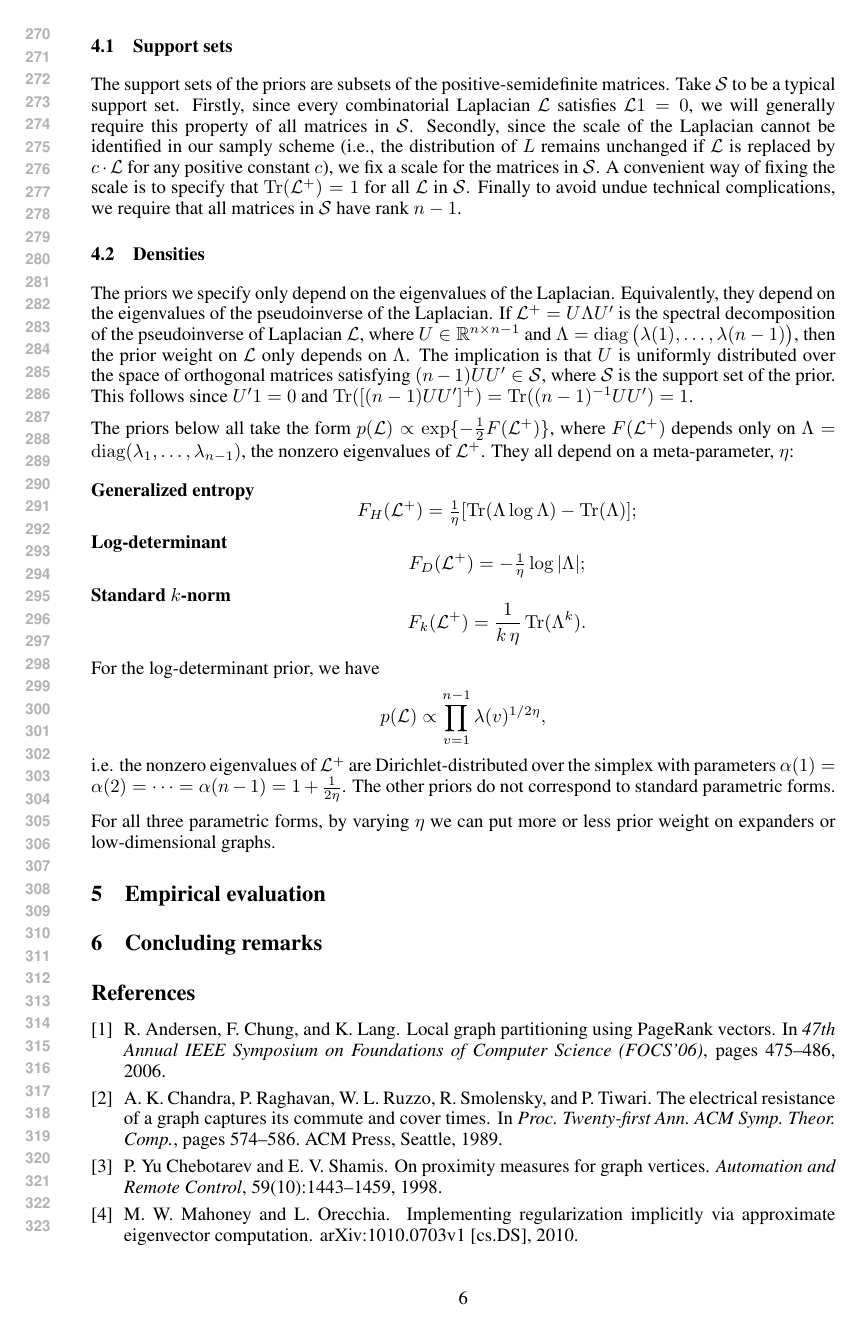
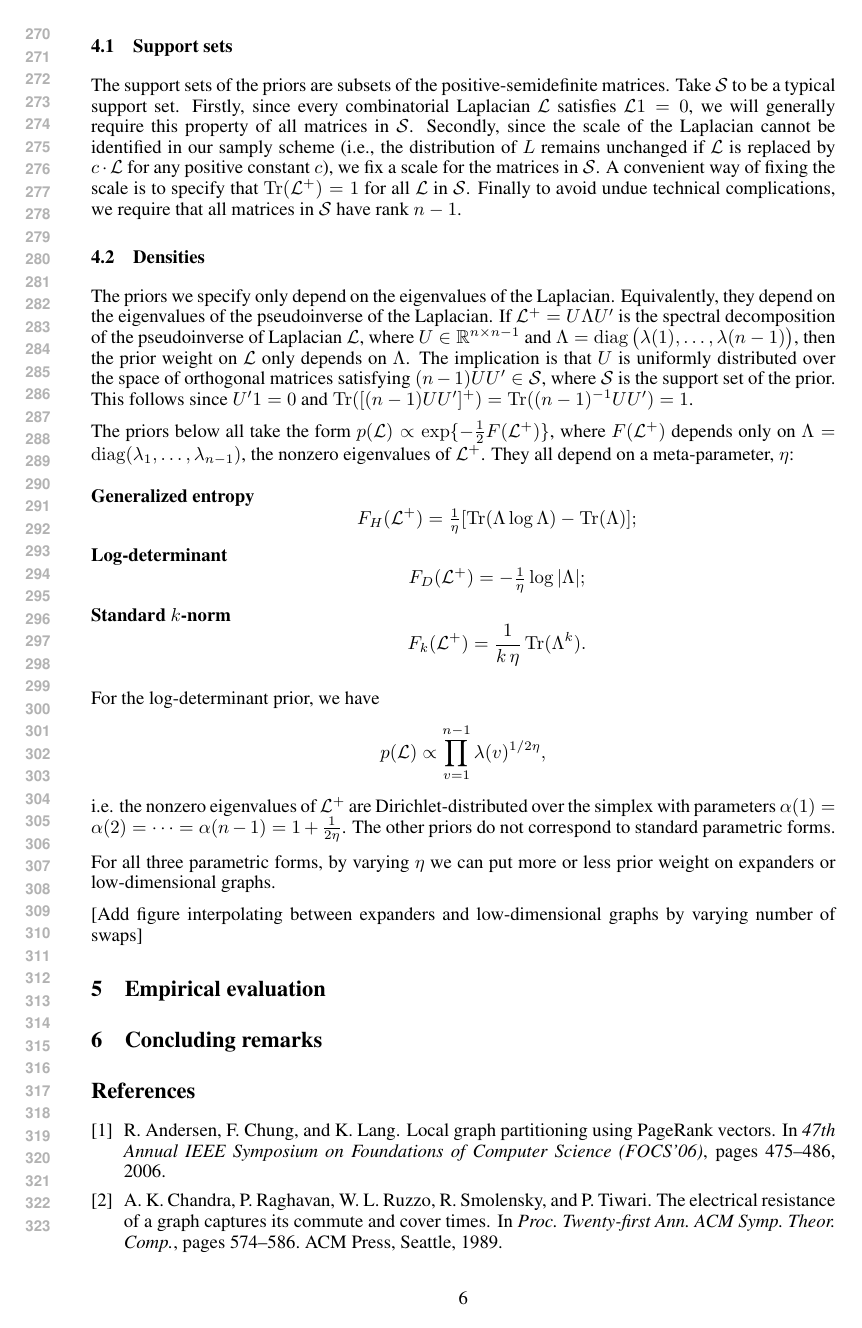
Before and after one commit to patperry/implicit-bayes, a LaTeX paper (implicit-bayes.tex): page 6 of 6 before the commit and page 6 of 7 after it. Compiled offline with pdfLaTeX.

Commit message:
Add note about figure

```diff
--- a/implicit-bayes.tex
+++ b/implicit-bayes.tex
@@ -557,7 +557,8 @@ priors do not correspond to standard parametric forms.
 For all three parametric forms, by varying $\eta$ we can put more or
 less prior weight on expanders or low-dimensional graphs.
 
-
+[Add figure interpolating between expanders and low-dimensional graphs
+by varying number of swaps]
 
 \section{Empirical evaluation}
 
```
